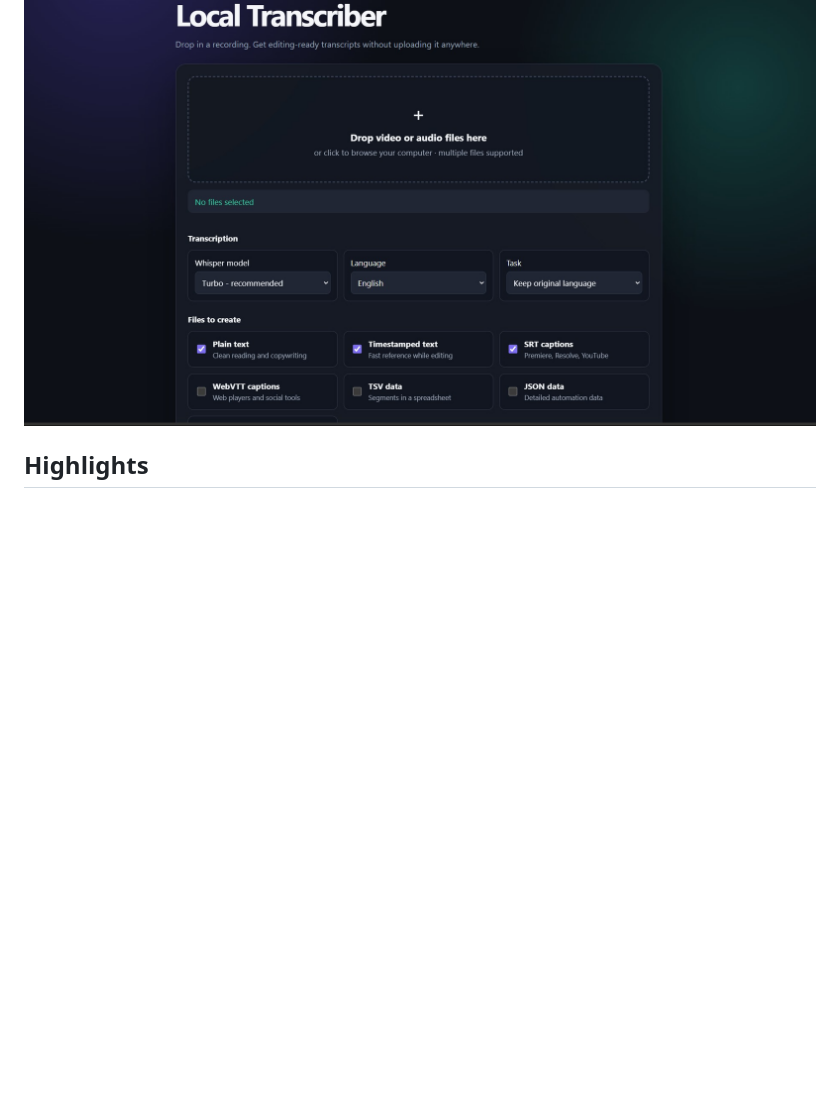
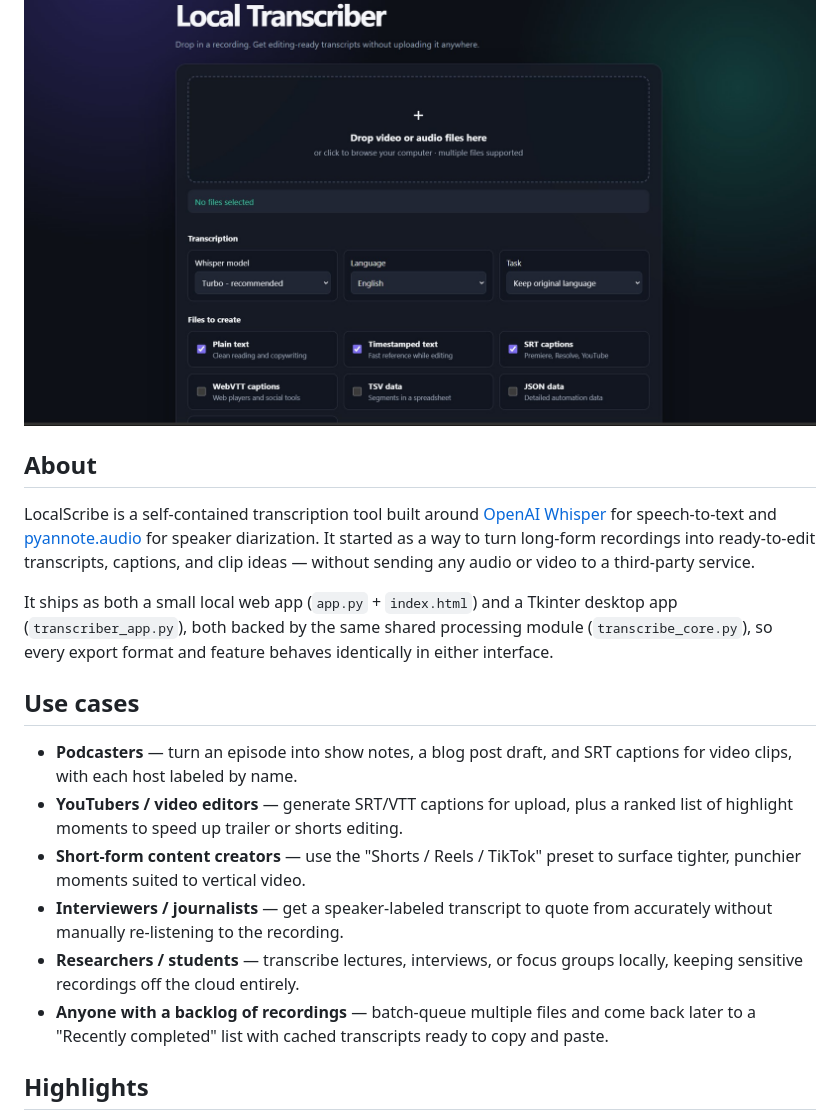
Before and after one commit to limmieo/LocalScribe, a Markdown page: README.md, the part around the change. Drawn GitHub-style; blank space fills up the shorter version.

Commit message:
Add About and Use cases sections to README

```diff
--- a/README.md
+++ b/README.md
@@ -6,6 +6,36 @@ ranked shortlist of clip-worthy moments — all without uploading your media
 anywhere.
 
 ![LocalScribe main screen](screenshots/overview.jpg)
+
+## About
+
+LocalScribe is a self-contained transcription tool built around
+[OpenAI Whisper](https://github.com/openai/whisper) for speech-to-text and
+[pyannote.audio](https://github.com/pyannote/pyannote-audio) for speaker
+diarization. It started as a way to turn long-form recordings into
+ready-to-edit transcripts, captions, and clip ideas — without sending any
+audio or video to a third-party service.
+
+It ships as both a small local web app (`app.py` + `index.html`) and a
+Tkinter desktop app (`transcriber_app.py`), both backed by the same shared
+processing module (`transcribe_core.py`), so every export format and feature
+behaves identically in either interface.
+
+## Use cases
+
+- **Podcasters** — turn an episode into show notes, a blog post draft, and
+  SRT captions for video clips, with each host labeled by name.
+- **YouTubers / video editors** — generate SRT/VTT captions for upload, plus
+  a ranked list of highlight moments to speed up trailer or shorts editing.
+- **Short-form content creators** — use the "Shorts / Reels / TikTok" preset
+  to surface tighter, punchier moments suited to vertical video.
+- **Interviewers / journalists** — get a speaker-labeled transcript to quote
+  from accurately without manually re-listening to the recording.
+- **Researchers / students** — transcribe lectures, interviews, or focus
+  groups locally, keeping sensitive recordings off the cloud entirely.
+- **Anyone with a backlog of recordings** — batch-queue multiple files and
+  come back later to a "Recently completed" list with cached transcripts
+  ready to copy and paste.
 
 ## Highlights
 
```
